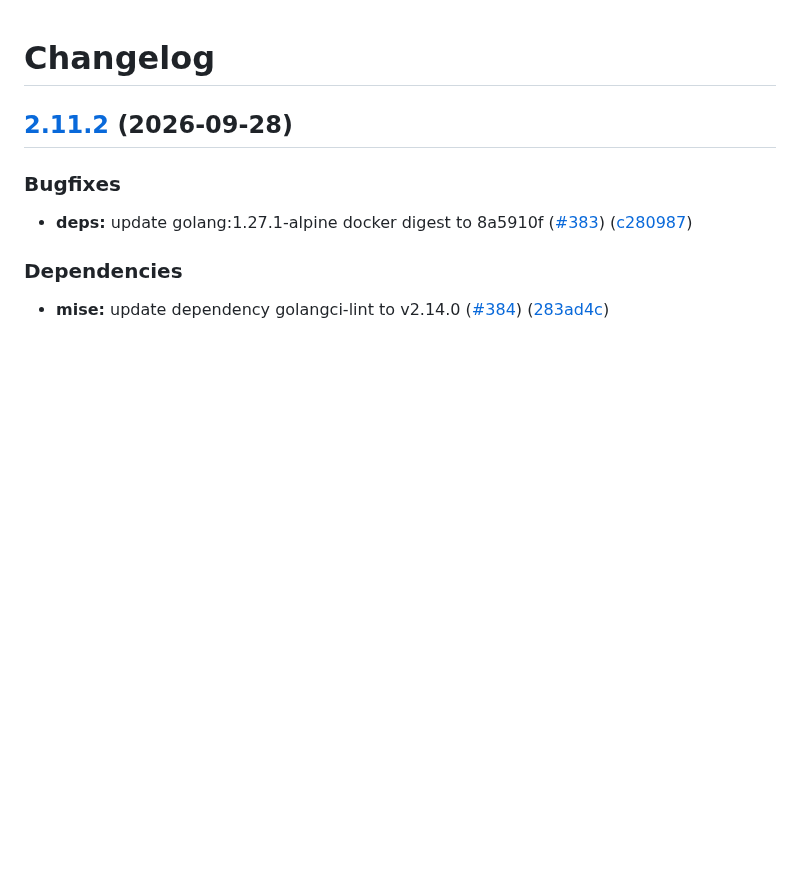
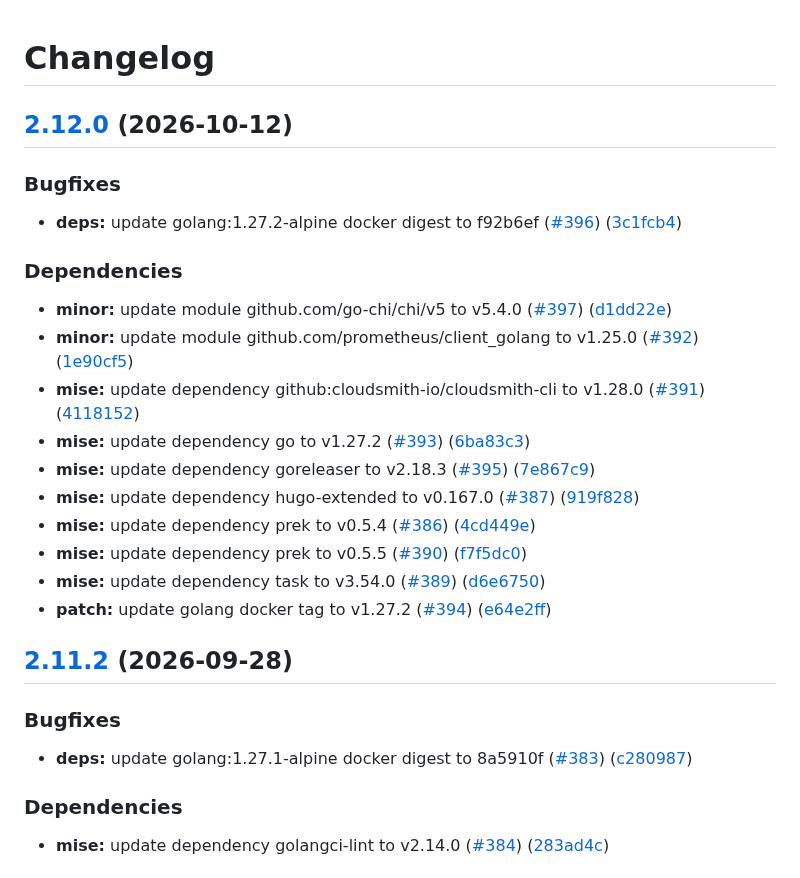
Before and after one commit to webhippie/redirects, a Markdown page: CHANGELOG.md, the part around the change. Drawn GitHub-style; blank space fills up the shorter version.

Commit message:
chore: release 2.12.0

```diff
--- a/CHANGELOG.md
+++ b/CHANGELOG.md
@@ -1,4 +1,23 @@
 # Changelog
+
+## [2.12.0](https://github.com/webhippie/redirects/compare/v2.11.2...v2.12.0) (2026-10-12)
+
+### Bugfixes
+
+* **deps:** update golang:1.27.2-alpine docker digest to f92b6ef ([#396](https://github.com/webhippie/redirects/issues/396)) ([3c1fcb4](https://github.com/webhippie/redirects/commit/3c1fcb496d603c072fc13fa4c558a3c3124cbadf))
+
+### Dependencies
+
+* **minor:** update module github.com/go-chi/chi/v5 to v5.4.0 ([#397](https://github.com/webhippie/redirects/issues/397)) ([d1dd22e](https://github.com/webhippie/redirects/commit/d1dd22e519a2fedb74b935d284cf760064bd0da1))
+* **minor:** update module github.com/prometheus/client_golang to v1.25.0 ([#392](https://github.com/webhippie/redirects/issues/392)) ([1e90cf5](https://github.com/webhippie/redirects/commit/1e90cf586575c989771faa8a31d180ce9ce68d18))
+* **mise:** update dependency github:cloudsmith-io/cloudsmith-cli to v1.28.0 ([#391](https://github.com/webhippie/redirects/issues/391)) ([4118152](https://github.com/webhippie/redirects/commit/4118152f357b0624c721fc7e7fd7f90aacd66664))
+* **mise:** update dependency go to v1.27.2 ([#393](https://github.com/webhippie/redirects/issues/393)) ([6ba83c3](https://github.com/webhippie/redirects/commit/6ba83c3d7c6f24196a774fead0cc92fdb31d9ae3))
+* **mise:** update dependency goreleaser to v2.18.3 ([#395](https://github.com/webhippie/redirects/issues/395)) ([7e867c9](https://github.com/webhippie/redirects/commit/7e867c93c066e4347ae16f00757846412f0cab47))
+* **mise:** update dependency hugo-extended to v0.167.0 ([#387](https://github.com/webhippie/redirects/issues/387)) ([919f828](https://github.com/webhippie/redirects/commit/919f8289722871879b4195c7d85e4579f764bd29))
+* **mise:** update dependency prek to v0.5.4 ([#386](https://github.com/webhippie/redirects/issues/386)) ([4cd449e](https://github.com/webhippie/redirects/commit/4cd449e9550bee88c8a44c3c3e9c306644c923d3))
+* **mise:** update dependency prek to v0.5.5 ([#390](https://github.com/webhippie/redirects/issues/390)) ([f7f5dc0](https://github.com/webhippie/redirects/commit/f7f5dc0333434452a8ca9c599132f904259e0b61))
+* **mise:** update dependency task to v3.54.0 ([#389](https://github.com/webhippie/redirects/issues/389)) ([d6e6750](https://github.com/webhippie/redirects/commit/d6e6750eebeaaecd9cf9aa351518854c54f05c8d))
+* **patch:** update golang docker tag to v1.27.2 ([#394](https://github.com/webhippie/redirects/issues/394)) ([e64e2ff](https://github.com/webhippie/redirects/commit/e64e2ffcddcd1c42df6292eb2afa0eadef51e2b8))
 
 ## [2.11.2](https://github.com/webhippie/redirects/compare/v2.11.1...v2.11.2) (2026-09-28)
 
```
